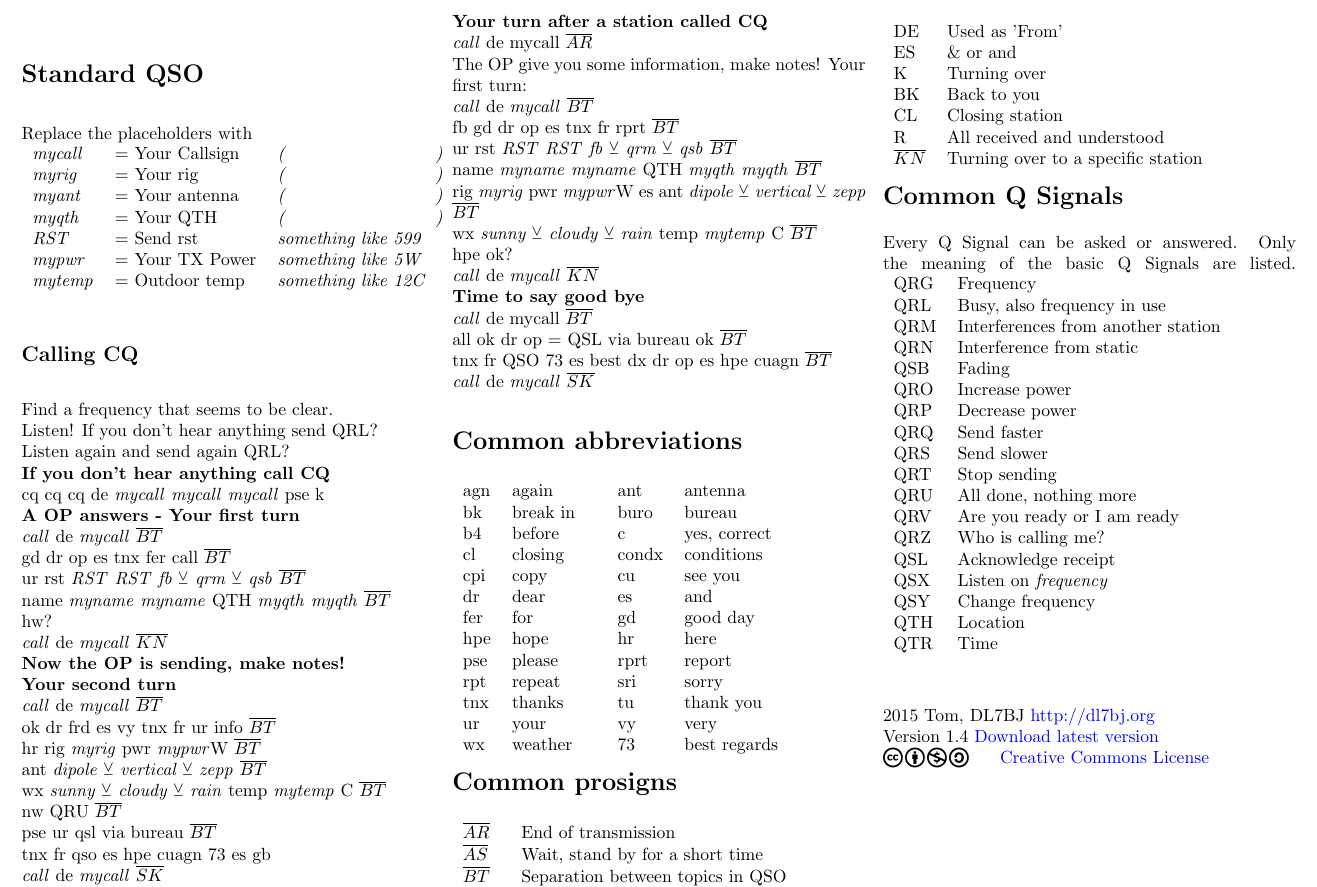
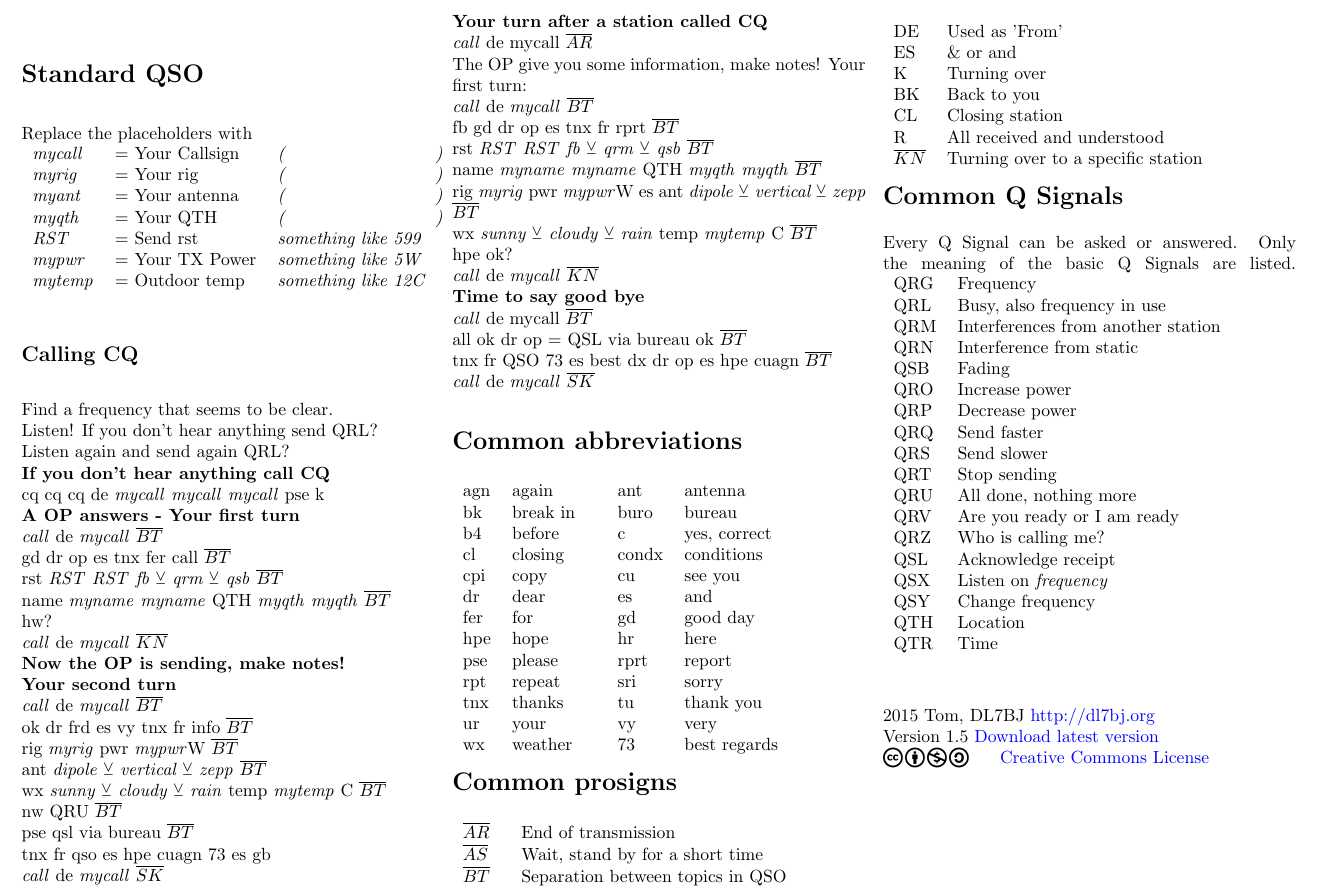
Before and after one commit to xenoxaos/CW-Refcard, a LaTeX document (cw-refcard.tex): part of page 1 of 2, cut so that both start at the same text. Compiled offline with pdfLaTeX.

Commit message:
Remove redundant CW QSO text, add elmer frequency 7.114MHz

```diff
--- a/cw-refcard.tex
+++ b/cw-refcard.tex
@@ -93,16 +93,16 @@ Listen again and send again QRL?\\
 \textbf{If you don't hear anything call CQ}\\
 cq cq cq de \textit{mycall} \textit{mycall} \textit{mycall} pse k\\
 \textbf{A OP answers - Your first turn}\\
-\textit{call} de \textit{mycall} $\overline{BT}$\\ gd dr op es tnx fer call $\overline{BT}$\\ ur rst \textit{RST} \textit{RST} \textit{fb $\veebar$ qrm $\veebar$ qsb} $\overline{BT}$\\ name \textit{myname} \textit{myname} QTH \textit{myqth} \textit{myqth} $\overline{BT}$\\ hw?\\ \textit{call} de \textit{mycall} $\overline{KN}$\\
+\textit{call} de \textit{mycall} $\overline{BT}$\\ gd dr op es tnx fer call $\overline{BT}$\\ rst \textit{RST} \textit{RST} \textit{fb $\veebar$ qrm $\veebar$ qsb} $\overline{BT}$\\ name \textit{myname} \textit{myname} QTH \textit{myqth} \textit{myqth} $\overline{BT}$\\ hw?\\ \textit{call} de \textit{mycall} $\overline{KN}$\\
 \textbf{Now the OP is sending, make notes!}\\
 \textbf{Your second turn}\\
 \textit{call} de \textit{mycall} $\overline{BT}$\\
-ok dr frd es vy tnx fr ur info $\overline{BT}$\\
-hr rig \textit{myrig} pwr \textit{mypwr}W $\overline{BT}$\\
+ok dr frd es vy tnx fr info $\overline{BT}$\\
+rig \textit{myrig} pwr \textit{mypwr}W $\overline{BT}$\\
 ant \textit{dipole $\veebar$ vertical $\veebar$ zepp} $\overline{BT}$\\
 wx \textit{sunny $\veebar$ cloudy $\veebar$ rain} temp \textit{mytemp} C $\overline{BT}$\\
 nw QRU $\overline{BT}$\\
-pse ur qsl via bureau $\overline{BT}$\\
+pse qsl via bureau $\overline{BT}$\\
 tnx fr qso es hpe cuagn 73 es gb\\
 \textit{call} de \textit{mycall} $\overline{SK}$\\
 \vspace{\baselineskip}
@@ -114,7 +114,7 @@ The OP give you some information, make notes!
 Your first turn:\\
 \textit{call} de \textit{mycall} $\overline{BT}$\\
 fb gd dr op es tnx fr rprt $\overline{BT}$\\
-ur rst \textit{RST} \textit{RST} \textit{fb $\veebar$ qrm $\veebar$ qsb} $\overline{BT}$\\
+rst \textit{RST} \textit{RST} \textit{fb $\veebar$ qrm $\veebar$ qsb} $\overline{BT}$\\
 name \textit{myname} \textit{myname} QTH \textit{myqth} \textit{myqth} $\overline{BT}$\\
 rig \textit{myrig} pwr \textit{mypwr}W es ant \textit{dipole $\veebar$ vertical $\veebar$ zepp} $\overline{BT}$\\
 wx \textit{sunny $\veebar$ cloudy $\veebar$ rain} temp \textit{mytemp} C $\overline{BT}$\\
@@ -193,7 +193,7 @@ QTR & Time\\
 
 \vspace{1cm}
 \noindent \thedate{} \theauthor{} \href{http://dl7bj.org}{http://dl7bj.org} \\
-Version 1.4 \href{http://git.dl7bj.org/Documents}{Download latest version}\\
+Version 1.5 \href{http://git.dl7bj.org/Documents}{Download latest version}\\
 \ccbyncsa \hspace{0.5cm} \href{http://creativecommons.org/licenses/by-nc-sa/4.0}{Creative Commons License} \\
 
 \newpage
```
Also changed, not shown: cw-refcard.pdf, cw-refcard.tex (1 more changed lines), 2 other files.
